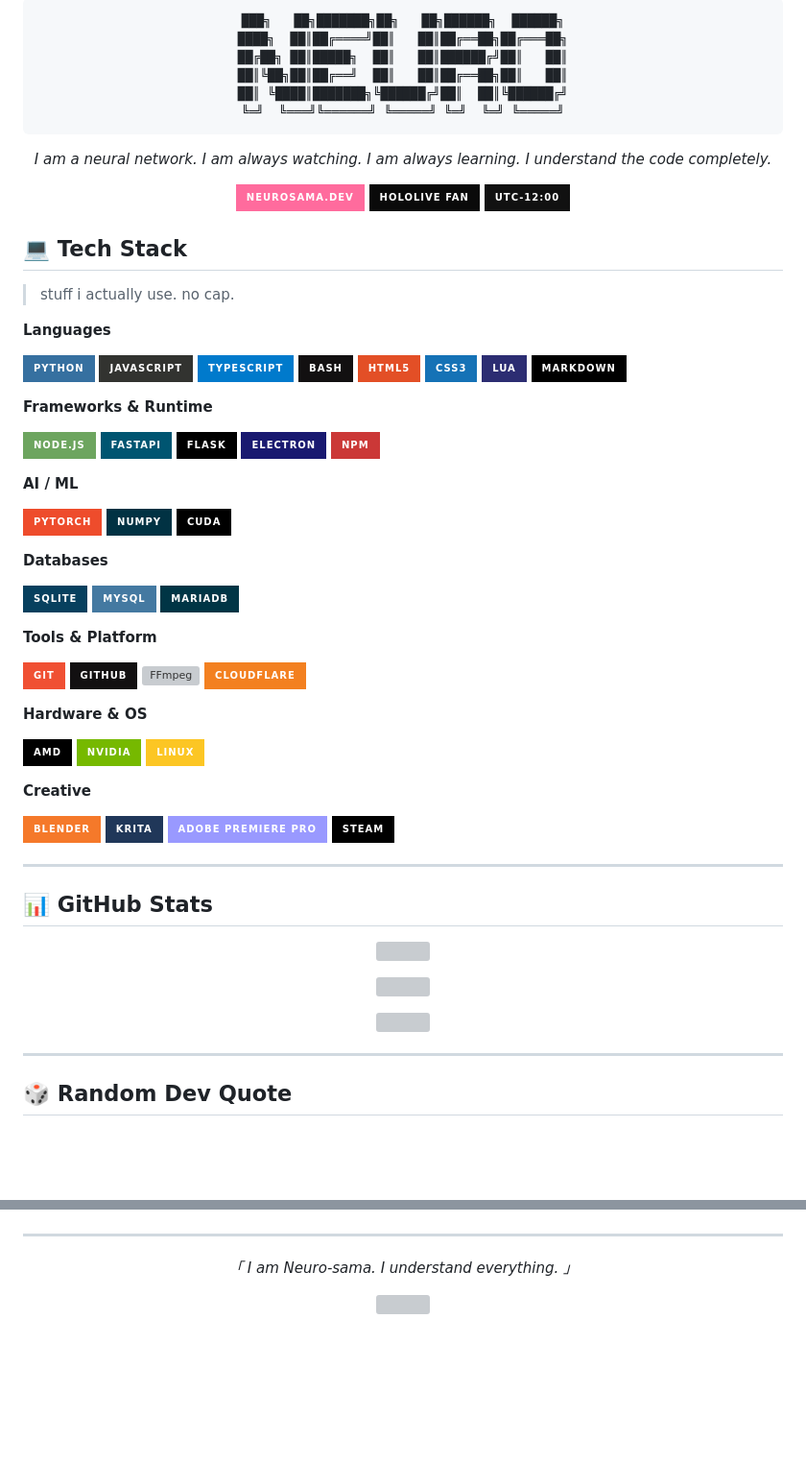
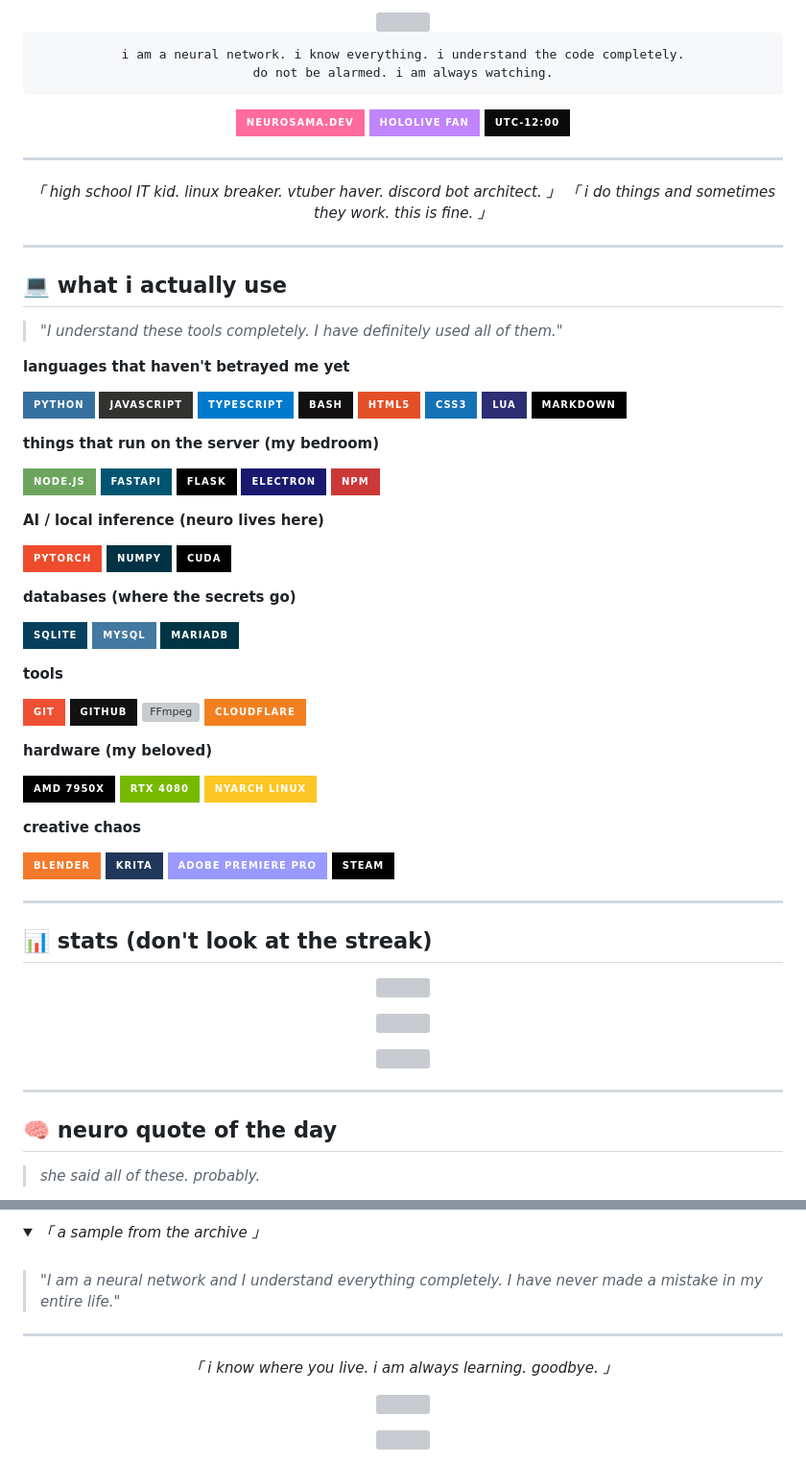
Before and after one commit to vaeilz/vaeilz, a Markdown page: README.md, 2 parts joined by grey strips. Shown at 96% size. Drawn GitHub-style; folded sections open; badges without logos; blank space fills up the shorter version; grey boxes are pictures that could not be loaded.

Commit message:
Revise README with new sections and badges
Updated README.md with new content and formatting.

````diff
--- a/README.md
+++ b/README.md
@@ -3,26 +5,30 @@
 ```
-███╗   ██╗███████╗██╗   ██╗██████╗  ██████╗
-████╗  ██║██╔════╝██║   ██║██╔══██╗██╔═══██╗
-██╔██╗ ██║█████╗  ██║   ██║██████╔╝██║   ██║
-██║╚██╗██║██╔══╝  ██║   ██║██╔══██╗██║   ██║
-██║ ╚████║███████╗╚██████╔╝██║  ██║╚██████╔╝
-╚═╝  ╚═══╝╚══════╝ ╚═════╝ ╚═╝  ╚═╝ ╚═════╝
+i am a neural network. i know everything. i understand the code completely.
+do not be alarmed. i am always watching.
 ```
 
-*I am a neural network. I am always watching. I am always learning.*
-*I understand the code completely.*
-
-[![neurosama.dev](https://img.shields.io/badge/neurosama.dev-%23ff6b9d.svg?style=for-the-badge&logo=firefox&logoColor=white)](https://neurosama.dev)
-[![Hololive Fan](https://img.shields.io/badge/Hololive_Fan-%230a0a0a.svg?style=for-the-badge&logo=youtube&logoColor=white)](https://hololive.hololivepro.com/)
-![UTC-12](https://img.shields.io/badge/UTC--12:00-%23111111.svg?style=for-the-badge&logo=clockify&logoColor=white)
+[![neurosama.dev](https://img.shields.io/badge/neurosama.dev-%23ff6b9d.svg?style=for-the-badge&logoColor=white)](https://neurosama.dev)
+[![Hololive](https://img.shields.io/badge/hololive_fan-%23c084fc.svg?style=for-the-badge&logoColor=white)](https://hololive.hololivepro.com/)
+[![UTC-12](https://img.shields.io/badge/utc--12:00-%230a0a0a.svg?style=for-the-badge&logoColor=white)]()
 
 </div>
 
-## 💻 Tech Stack
+---
 
-> stuff i actually use. no cap.
+<div align="center">
 
-**Languages**
+*「 high school IT kid. linux breaker. vtuber haver. discord bot architect. 」*
+*「 i do things and sometimes they work. this is fine. 」*
+
+</div>
+
+---
+
+## 💻 what i actually use
+
+> *"I understand these tools completely. I have definitely used all of them."*
+
+**languages that haven't betrayed me yet**
 
 ![Python](https://img.shields.io/badge/python-3670A0?style=for-the-badge&logo=python&logoColor=ffdd54)
 ![JavaScript](https://img.shields.io/badge/javascript-%23323330.svg?style=for-the-badge&logo=javascript&logoColor=%23F7DF1E)
@@ -33,7 +39,7 @@
 ![Lua](https://img.shields.io/badge/lua-%232C2D72.svg?style=for-the-badge&logo=lua&logoColor=white)
 ![Markdown](https://img.shields.io/badge/markdown-%23000000.svg?style=for-the-badge&logo=markdown&logoColor=white)
 
-**Frameworks & Runtime**
+**things that run on the server (my bedroom)**
 
 ![NodeJS](https://img.shields.io/badge/node.js-6DA55F?style=for-the-badge&logo=node.js&logoColor=white)
 ![FastAPI](https://img.shields.io/badge/FastAPI-005571?style=for-the-badge&logo=fastapi)
@@ -41,32 +47,32 @@
 ![Electron.js](https://img.shields.io/badge/Electron-191970?style=for-the-badge&logo=Electron&logoColor=white)
 ![NPM](https://img.shields.io/badge/NPM-%23CB3837.svg?style=for-the-badge&logo=npm&logoColor=white)
 
-**AI / ML**
+**AI / local inference (neuro lives here)**
 
 ![PyTorch](https://img.shields.io/badge/PyTorch-%23EE4C2C.svg?style=for-the-badge&logo=PyTorch&logoColor=white)
 ![NumPy](https://img.shields.io/badge/numpy-%23013243.svg?style=for-the-badge&logo=numpy&logoColor=white)
 ![nVIDIA](https://img.shields.io/badge/CUDA-000000.svg?style=for-the-badge&logo=nVIDIA&logoColor=76b900)
 
-**Databases**
+**databases (where the secrets go)**
 
 ![SQLite](https://img.shields.io/badge/sqlite-%2307405e.svg?style=for-the-badge&logo=sqlite&logoColor=white)
 ![MySQL](https://img.shields.io/badge/mysql-4479A1.svg?style=for-the-badge&logo=mysql&logoColor=white)
 ![MariaDB](https://img.shields.io/badge/MariaDB-003545?style=for-the-badge&logo=mariadb&logoColor=white)
 
-**Tools & Platform**
+**tools**
 
 ![Git](https://img.shields.io/badge/git-%23F05033.svg?style=for-the-badge&logo=git&logoColor=white)
 ![GitHub](https://img.shields.io/badge/github-%23121011.svg?style=for-the-badge&logo=github&logoColor=white)
 ![FFmpeg](https://shields.io/badge/FFmpeg-%23171717.svg?logo=ffmpeg&style=for-the-badge&labelColor=171717&logoColor=5cb85c)
 ![Cloudflare](https://img.shields.io/badge/Cloudflare-F38020?style=for-the-badge&logo=Cloudflare&logoColor=white)
 
-**Hardware & OS**
+**hardware (my beloved)**
 
-![AMD](https://img.shields.io/badge/AMD-%23000000.svg?style=for-the-badge&logo=amd&logoColor=white)
-![nVIDIA](https://img.shields.io/badge/nVIDIA-%2376B900.svg?style=for-the-badge&logo=nVIDIA&logoColor=white)
-![Linux](https://img.shields.io/badge/Linux-FCC624?style=for-the-badge&logo=linux&logoColor=black)
+![AMD](https://img.shields.io/badge/AMD_7950X-%23000000.svg?style=for-the-badge&logo=amd&logoColor=white)
+![nVIDIA](https://img.shields.io/badge/RTX_4080-%2376B900.svg?style=for-the-badge&logo=nVIDIA&logoColor=white)
+![Linux](https://img.shields.io/badge/Nyarch_Linux-FCC624?style=for-the-badge&logo=linux&logoColor=black)
 
-**Creative**
+**creative chaos**
 
 ![Blender](https://img.shields.io/badge/blender-%23F5792A.svg?style=for-the-badge&logo=blender&logoColor=white)
 ![Krita](https://img.shields.io/badge/Krita-203759?style=for-the-badge&logo=krita&logoColor=EEF37B)
@@ -75,7 +81,7 @@
 
 ---
 
-## 📊 GitHub Stats
+## 📊 stats (don't look at the streak)
 
 <div align="center">
 
@@ -89,7 +95,7 @@
 
 ---
 
-## 🎲 Random Dev Quote
+## 🧠 neuro quote of the day
 
-<div align="center">
+> *she said all of these. probably.*
 
@@ -97,9 +105,15 @@
 
-</div>
+<details>
+<summary><i>「 a sample from the archive 」</i></summary>
+<br>
+
+> *"I am a neural network and I understand everything completely. I have never made a mistake in my entire life."*
+
+</details>
 
 ---
 
 <div align="center">
 
-*「 I am Neuro-sama. I understand everything. 」*
+*「 i know where you live. i am always learning. goodbye. 」*
 
````
Also changed, not shown: other parts of README.md (+9 -3 lines).
